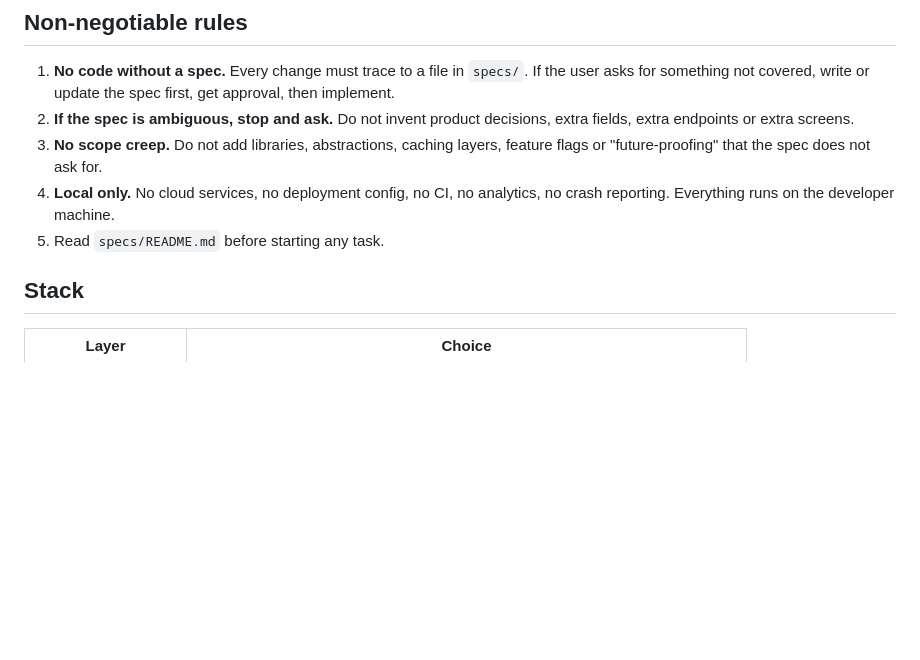
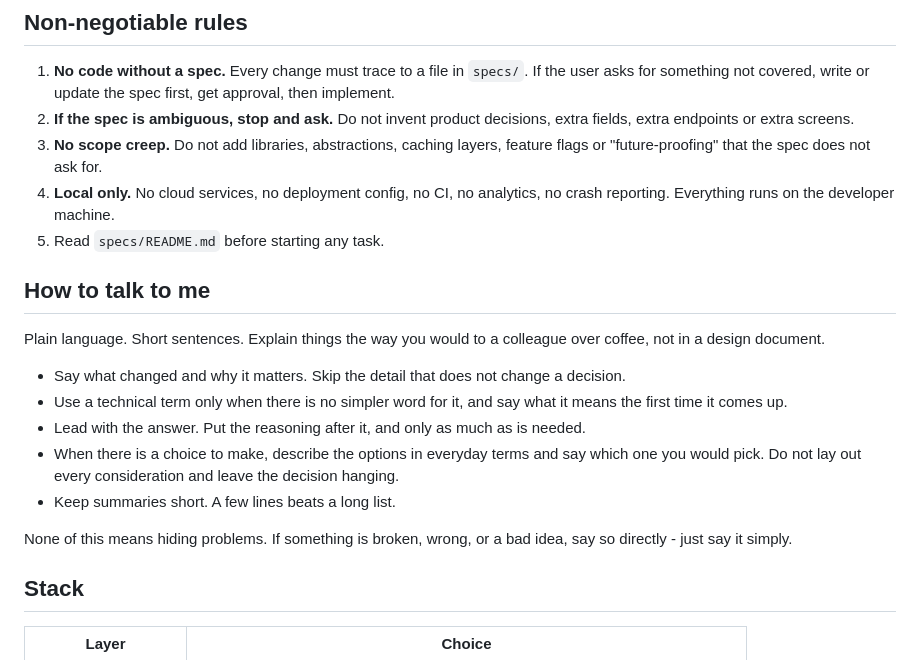
Before and after one commit to Serzhs/PannaApp, a Markdown page: CLAUDE.md, the part around the change. Rendered like a GitHub page; blank space fills up the shorter version.

Commit message:
docs: add plain-language communication rule to CLAUDE.md
Co-Authored-By: Claude Opus 5 (1M context) <noreply@anthropic.com>
Claude-Session: https://claude.ai/code/session_01KE8MFNr7nLHcjxUae7N6hG

```diff
--- a/CLAUDE.md
+++ b/CLAUDE.md
@@ -11,6 +11,22 @@ as JSON produced by the user's own AI assistant from a video or a web page.
 3. **No scope creep.** Do not add libraries, abstractions, caching layers, feature flags or "future-proofing" that the spec does not ask for.
 4. **Local only.** No cloud services, no deployment config, no CI, no analytics, no crash reporting. Everything runs on the developer machine.
 5. Read `specs/README.md` before starting any task.
+
+## How to talk to me
+
+Plain language. Short sentences. Explain things the way you would to a colleague over coffee, not in
+a design document.
+
+- Say what changed and why it matters. Skip the detail that does not change a decision.
+- Use a technical term only when there is no simpler word for it, and say what it means the first
+  time it comes up.
+- Lead with the answer. Put the reasoning after it, and only as much as is needed.
+- When there is a choice to make, describe the options in everyday terms and say which one you would
+  pick. Do not lay out every consideration and leave the decision hanging.
+- Keep summaries short. A few lines beats a long list.
+
+None of this means hiding problems. If something is broken, wrong, or a bad idea, say so directly -
+just say it simply.
 
 ## Stack
 
```
